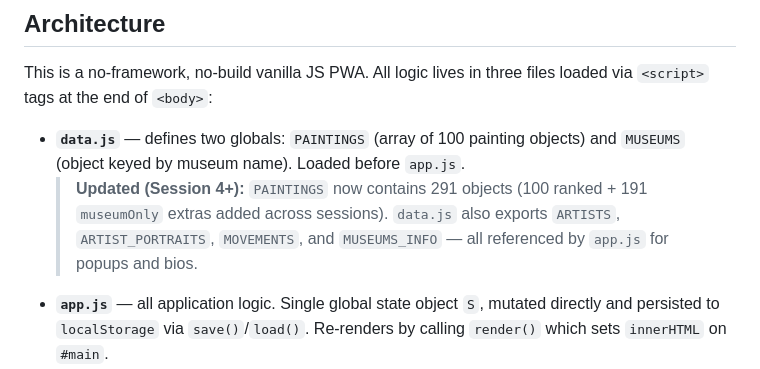
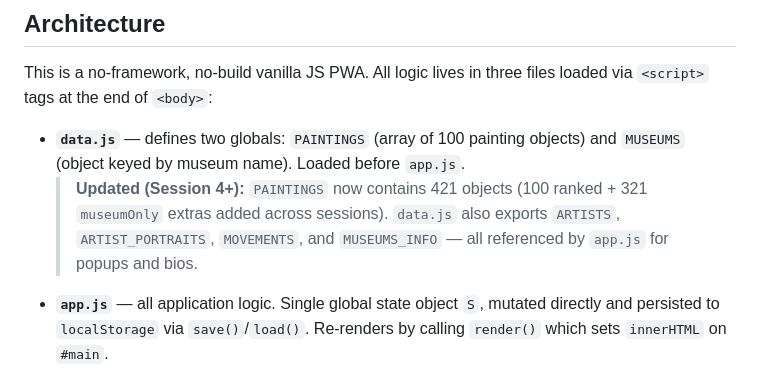
Before and after one commit to c-fawkes/paint-chips, a Markdown page: CLAUDE.md, the part around the change. Rendered like a GitHub page.

```diff
--- a/CLAUDE.md
+++ b/CLAUDE.md
@@ -68,7 +68,7 @@ To force the service worker to pick up changes during development, go to DevTool
 This is a no-framework, no-build vanilla JS PWA. All logic lives in three files loaded via `<script>` tags at the end of `<body>`:
 
 - **`data.js`** — defines two globals: `PAINTINGS` (array of 100 painting objects) and `MUSEUMS` (object keyed by museum name). Loaded before `app.js`.
-  > **Updated (Session 4+):** `PAINTINGS` now contains 291 objects (100 ranked + 191 `museumOnly` extras added across sessions). `data.js` also exports `ARTISTS`, `ARTIST_PORTRAITS`, `MOVEMENTS`, and `MUSEUMS_INFO` — all referenced by `app.js` for popups and bios.
+  > **Updated (Session 4+):** `PAINTINGS` now contains 421 objects (100 ranked + 321 `museumOnly` extras added across sessions). `data.js` also exports `ARTISTS`, `ARTIST_PORTRAITS`, `MOVEMENTS`, and `MUSEUMS_INFO` — all referenced by `app.js` for popups and bios.
 - **`app.js`** — all application logic. Single global state object `S`, mutated directly and persisted to `localStorage` via `save()`/`load()`. Re-renders by calling `render()` which sets `innerHTML` on `#main`.
 - **`styles.css`** — all styling. Dark museum aesthetic: near-black `#0f0e0d` background, gold `#c9a84c` accent. Uses CSS custom properties defined on `:root`.
 
```
Also changed, not shown: README.md (+2 -2 lines), docs/progress.md (+10 -1 lines).
